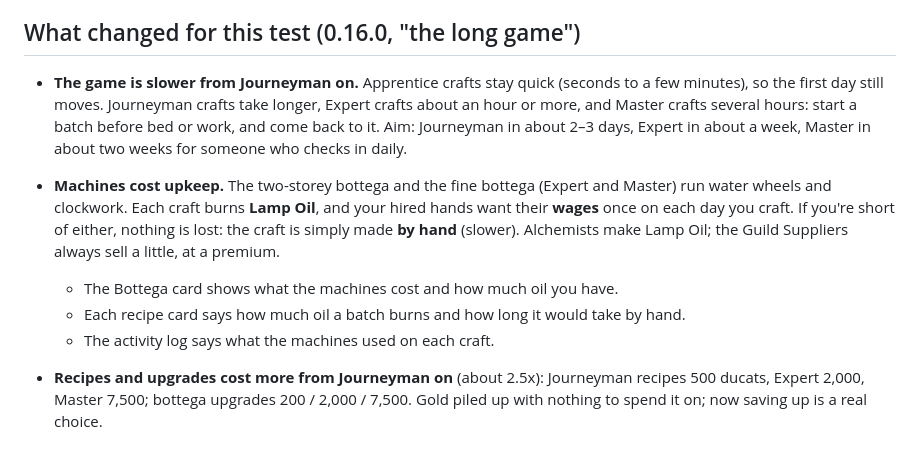
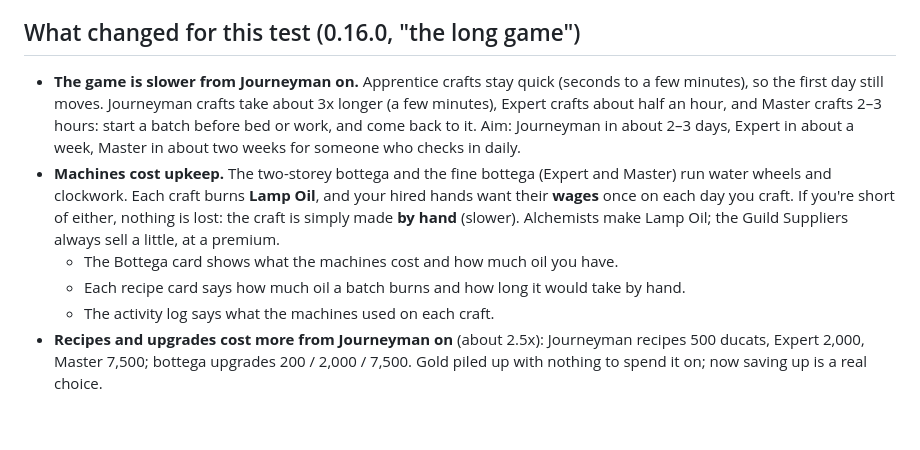
Before and after one commit to MarcialPimentel/guildie, a Markdown page: docs/playtest-m2.md, the part around the change. Rendered like a GitHub page; blank space fills up the shorter version.

Commit message:
Playtest guide: craft times as tuned (#52)
Co-Authored-By: Claude Opus 5.5 <noreply@anthropic.com>

```diff
--- a/docs/playtest-m2.md
+++ b/docs/playtest-m2.md
@@ -6,12 +6,11 @@ Thanks for testing! This test is about one question: **do I want to come back to
 
 ## What changed for this test (0.16.0, "the long game")
 
-- **The game is slower from Journeyman on.** Apprentice crafts stay quick (seconds to a few minutes), so the first day still moves. Journeyman crafts take longer, Expert crafts about an hour or more, and Master crafts several hours: start a batch before bed or work, and come back to it. Aim: Journeyman in about 2–3 days, Expert in about a week, Master in about two weeks for someone who checks in daily.
+- **The game is slower from Journeyman on.** Apprentice crafts stay quick (seconds to a few minutes), so the first day still moves. Journeyman crafts take about 3x longer (a few minutes), Expert crafts about half an hour, and Master crafts 2–3 hours: start a batch before bed or work, and come back to it. Aim: Journeyman in about 2–3 days, Expert in about a week, Master in about two weeks for someone who checks in daily.
 - **Machines cost upkeep.** The two-storey bottega and the fine bottega (Expert and Master) run water wheels and clockwork. Each craft burns **Lamp Oil**, and your hired hands want their **wages** once on each day you craft. If you're short of either, nothing is lost: the craft is simply made **by hand** (slower). Alchemists make Lamp Oil; the Guild Suppliers always sell a little, at a premium.
   - The Bottega card shows what the machines cost and how much oil you have.
   - Each recipe card says how much oil a batch burns and how long it would take by hand.
   - The activity log says what the machines used on each craft.
-
 - **Recipes and upgrades cost more from Journeyman on** (about 2.5x): Journeyman recipes 500 ducats, Expert 2,000, Master 7,500; bottega upgrades 200 / 2,000 / 7,500. Gold piled up with nothing to spend it on; now saving up is a real choice.
 
 ## A day in Portovela (what to try)
```
